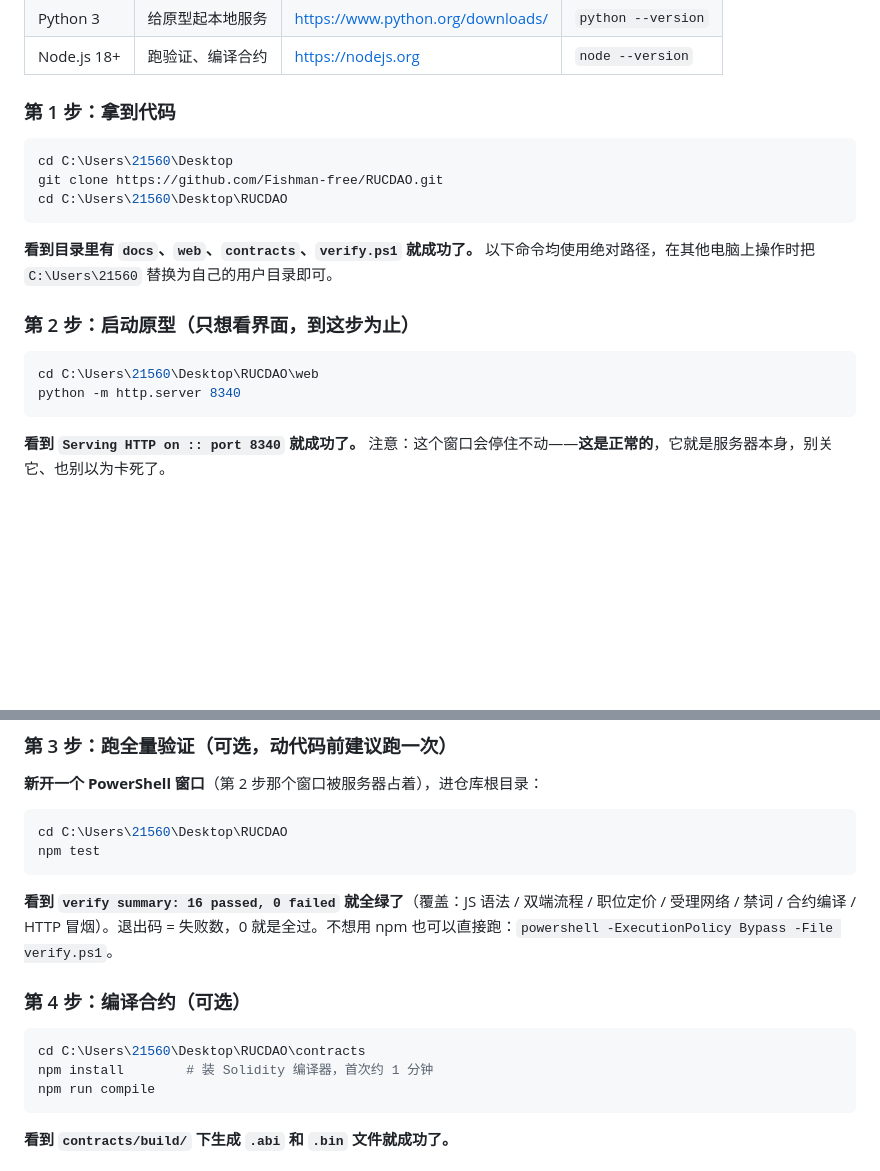
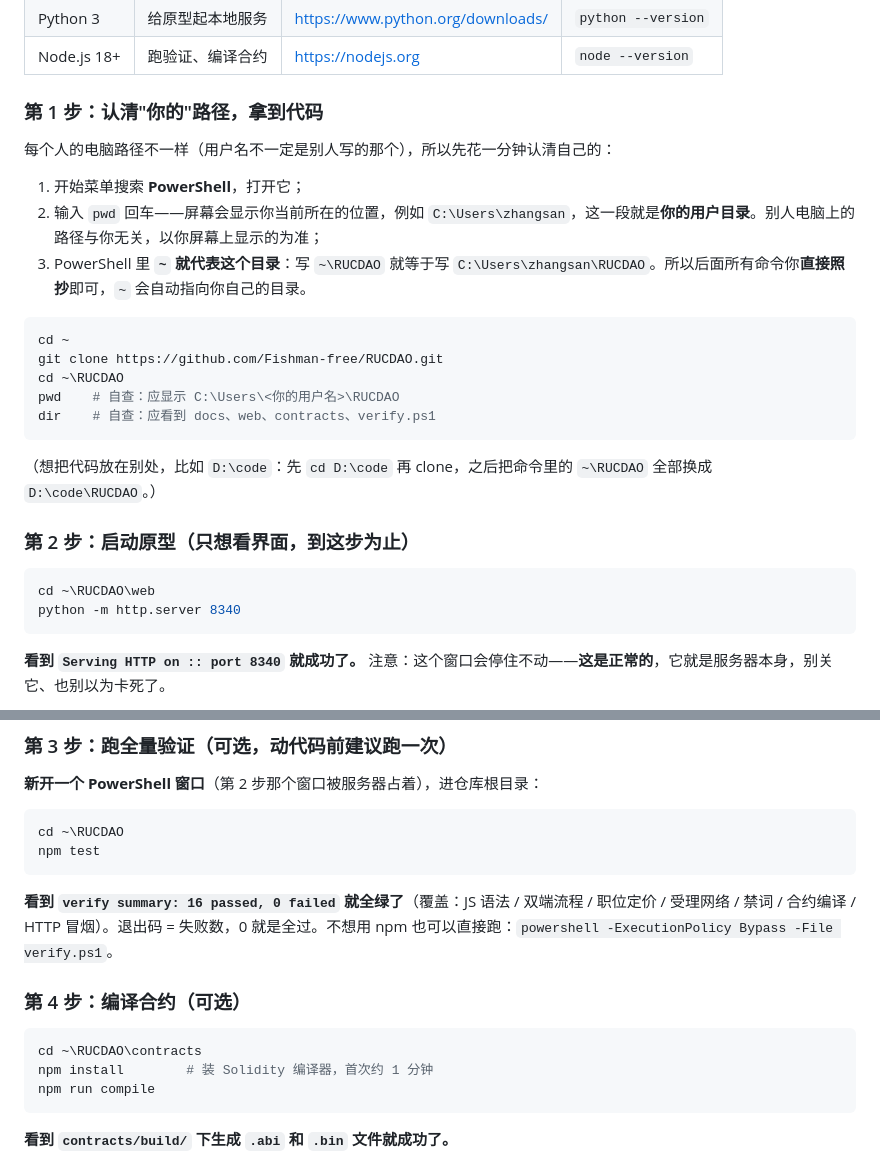
Before and after one commit to Fishman-free/RUCDAO, a Markdown page: README.md, 2 parts joined by grey strips. GitHub-like rendering; blank space fills up the shorter version.

Commit message:
docs: README 教用户自查路径(pwd/~)替代写死用户名，命令改 ~\RUCDAO 全员可照抄

````diff
--- a/README.md
+++ b/README.md
@@ -45,20 +45,28 @@ RUCDAO/
 | Python 3 | 给原型起本地服务 | <https://www.python.org/downloads/> | `python --version` |
 | Node.js 18+ | 跑验证、编译合约 | <https://nodejs.org> | `node --version` |
 
-### 第 1 步：拿到代码
+### 第 1 步：认清"你的"路径，拿到代码
+
+每个人的电脑路径不一样（用户名不一定是别人写的那个），所以先花一分钟认清自己的：
+
+1. 开始菜单搜索 **PowerShell**，打开它；
+2. 输入 `pwd` 回车——屏幕会显示你当前所在的位置，例如 `C:\Users\zhangsan`，这一段就是**你的用户目录**。别人电脑上的路径与你无关，以你屏幕上显示的为准；
+3. PowerShell 里 **`~` 就代表这个目录**：写 `~\RUCDAO` 就等于写 `C:\Users\zhangsan\RUCDAO`。所以后面所有命令你**直接照抄**即可，`~` 会自动指向你自己的目录。
 
 ```powershell
-cd C:\Users\21560\Desktop
+cd ~
 git clone https://github.com/Fishman-free/RUCDAO.git
-cd C:\Users\21560\Desktop\RUCDAO
+cd ~\RUCDAO
+pwd    # 自查：应显示 C:\Users\<你的用户名>\RUCDAO
+dir    # 自查：应看到 docs、web、contracts、verify.ps1
 ```
 
-**看到目录里有 `docs`、`web`、`contracts`、`verify.ps1` 就成功了。** 以下命令均使用绝对路径，在其他电脑上操作时把 `C:\Users\21560` 替换为自己的用户目录即可。
+（想把代码放在别处，比如 `D:\code`：先 `cd D:\code` 再 clone，之后把命令里的 `~\RUCDAO` 全部换成 `D:\code\RUCDAO`。）
 
 ### 第 2 步：启动原型（只想看界面，到这步为止）
 
 ```powershell
-cd C:\Users\21560\Desktop\RUCDAO\web
+cd ~\RUCDAO\web
 python -m http.server 8340
 ```
 
@@ -79,7 +87,7 @@ python -m http.server 8340
 **新开一个 PowerShell 窗口**（第 2 步那个窗口被服务器占着），进仓库根目录：
 
 ```powershell
-cd C:\Users\21560\Desktop\RUCDAO
+cd ~\RUCDAO
 npm test
 ```
 
@@ -88,7 +96,7 @@ npm test
 ### 第 4 步：编译合约（可选）
 
 ```powershell
-cd C:\Users\21560\Desktop\RUCDAO\contracts
+cd ~\RUCDAO\contracts
 npm install        # 装 Solidity 编译器，首次约 1 分钟
 npm run compile
 ```
````
